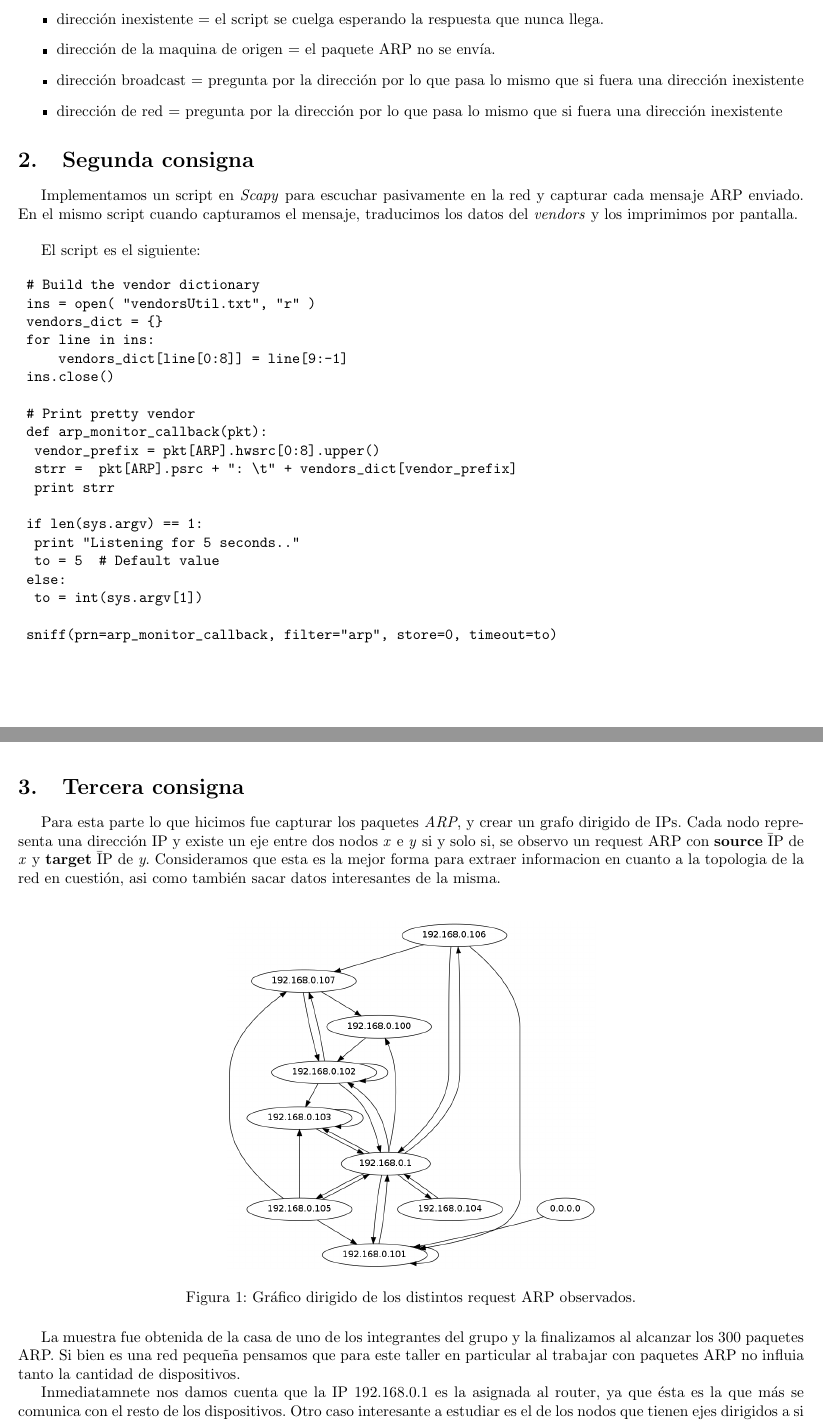
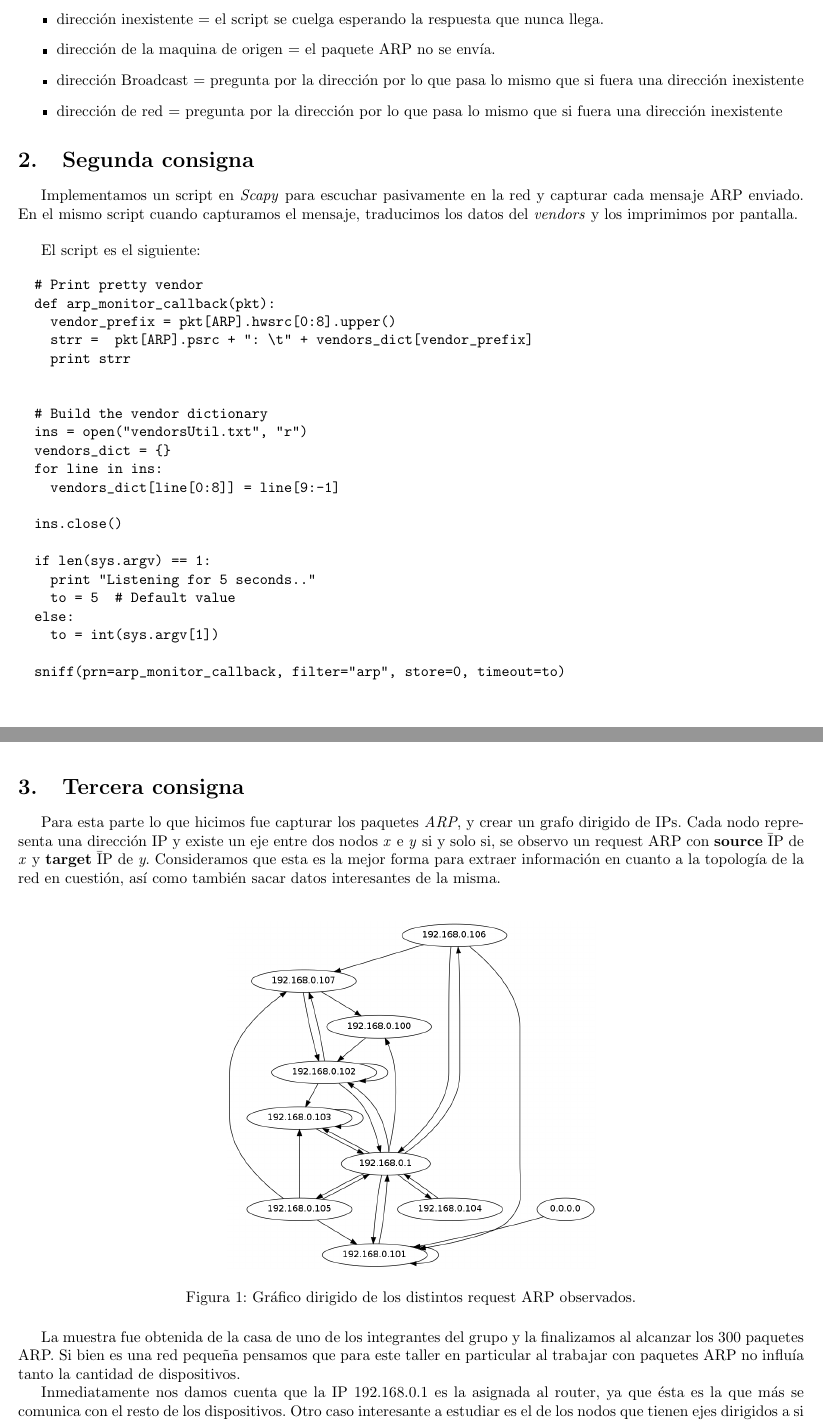
Before and after one commit to alemata/redes, a LaTeX document (t1/informe/TP1.tex): two parts of pages 3 and 4 of 4 before the commit and two parts of pages 2 and 3 of 3 after it, joined at a grey line, cut so that both start at the same text. Compiled offline with pdfLaTeX.

Commit message:
Preparar el Taller 1 para imprimir

```diff
--- a/t1/informe/TP1.tex
+++ b/t1/informe/TP1.tex
@@ -67,7 +67,7 @@ Lo interesante es ver que ocurre en algunos casos:
 \begin{itemize}
 \item dirección inexistente = el script se cuelga esperando la respuesta que nunca llega.
 \item dirección de la maquina de origen = el paquete ARP no se envía.
-\item dirección broadcast = pregunta por la dirección por lo que pasa lo mismo que si fuera una dirección inexistente
+\item dirección Broadcast = pregunta por la dirección por lo que pasa lo mismo que si fuera una dirección inexistente
 \item dirección de red = pregunta por la dirección por lo que pasa lo mismo que si fuera una dirección inexistente
 \end{itemize}
 
@@ -79,18 +79,20 @@ Implementamos un script en \textit{Scapy} para escuchar pasivamente en la red y
 El script es el siguiente:
 
 \begin{verbatim}
-	# Build the vendor dictionary
-	ins = open( "vendorsUtil.txt", "r" )
-	vendors_dict = {}
-	for line in ins:
-	    vendors_dict[line[0:8]] = line[9:-1]
-	ins.close()
-
   # Print pretty vendor
   def arp_monitor_callback(pkt):
     vendor_prefix = pkt[ARP].hwsrc[0:8].upper()
     strr =  pkt[ARP].psrc + ": \t" + vendors_dict[vendor_prefix]
     print strr
+
+
+  # Build the vendor dictionary
+  ins = open("vendorsUtil.txt", "r")
+  vendors_dict = {}
+  for line in ins:
+    vendors_dict[line[0:8]] = line[9:-1]
+
+  ins.close()
 
   if len(sys.argv) == 1:
     print "Listening for 5 seconds.."
@@ -106,7 +108,7 @@ El script es el siguiente:
 \section{Tercera consigna}
 
 Para esta parte lo que hicimos fue capturar los paquetes \textit{ARP}, y crear un grafo dirigido de IPs. Cada nodo representa una dirección IP y existe un eje entre dos nodos \textit{x} e \textit{y} si y solo si, se observo un request ARP con \textbf{source} \= IP de \textit{x} y \textbf{target} \= IP de \textit{y}.
- Consideramos que esta es la mejor forma para extraer informacion en cuanto a la topologia de la red en cuestión, asi como también sacar datos interesantes de la misma. \\
+ Consideramos que esta es la mejor forma para extraer información en cuanto a la topología de la red en cuestión, así como también sacar datos interesantes de la misma. \\
 
 
 \begin{figure}[H]
@@ -117,8 +119,8 @@ Para esta parte lo que hicimos fue capturar los paquetes \textit{ARP}, y crear u
 
 
 La muestra fue obtenida de la casa de uno de los integrantes del grupo y la finalizamos al alcanzar los 300 paquetes ARP.
-Si bien es una red pequeña pensamos que para este taller en particular al trabajar con paquetes ARP no influia tanto la cantidad de dispositivos.
+Si bien es una red pequeña pensamos que para este taller en particular al trabajar con paquetes ARP no influía tanto la cantidad de dispositivos.
 
-Inmediatamnete nos damos cuenta que la IP 192.168.0.1 es la asignada al router, ya que ésta es la que más se comunica con el resto de los dispositivos.
+Inmediatamente nos damos cuenta que la IP 192.168.0.1 es la asignada al router, ya que ésta es la que más se comunica con el resto de los dispositivos.
 Otro caso interesante a estudiar es el de los nodos que tienen ejes dirigidos a si mismos. Esto sucede en los paquetes ARP que son del tipo \textit{gratuitous}. Este tipo de paquetes se mandan generalmente cuando un dispositivo se conecta a la red, avisando al resto de su ubicación. Son útiles también para: detectar IPs repetidas.
 
```
Also changed, not shown: t1/informe/TP1.pdf, t1/informe/TP1.tex (10 more changed lines), 1 other file. Lines whose indentation alone changed are shown as unchanged.
